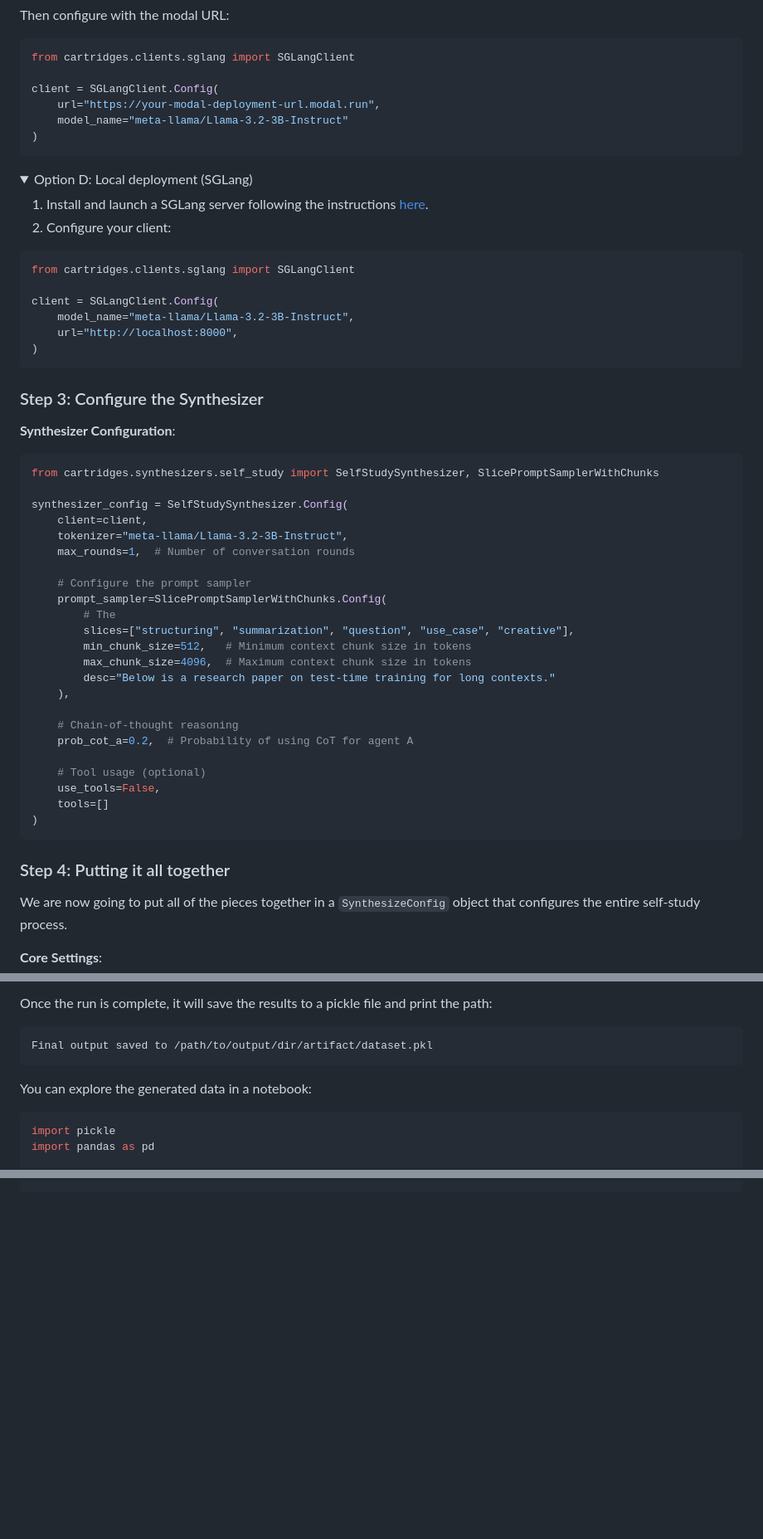
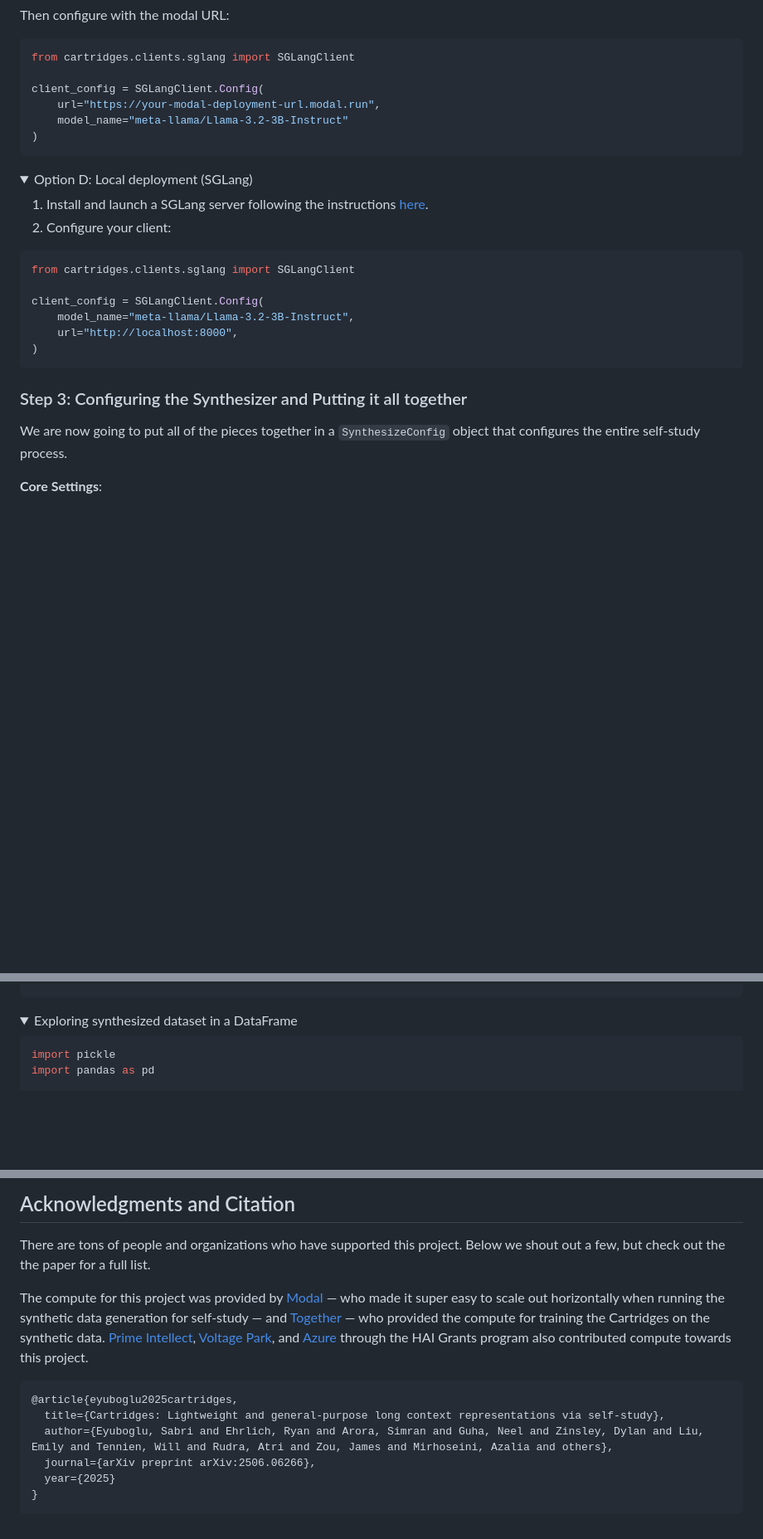
Before and after one commit to shizhehe/cartridges, a Markdown page: README.md, 3 parts joined by grey strips. Shown at 83% size. Drawn GitHub-style; folded sections open; blank space fills up the shorter version.

````diff
--- a/README.md
+++ b/README.md
@@ -159,7 +159,7 @@ Then configure with the modal URL:
 ```python
 from cartridges.clients.sglang import SGLangClient
 
-client = SGLangClient.Config(
+client_config = SGLangClient.Config(
     url="https://your-modal-deployment-url.modal.run",
     model_name="meta-llama/Llama-3.2-3B-Instruct"
 )
@@ -176,45 +176,14 @@ Option D: Local deployment (SGLang)
 ```python
 from cartridges.clients.sglang import SGLangClient
 
-client = SGLangClient.Config(
+client_config = SGLangClient.Config(
     model_name="meta-llama/Llama-3.2-3B-Instruct",
     url="http://localhost:8000",
 )
 ```
 </details>
 
-
-### Step 3: Configure the Synthesizer
-
-
-**Synthesizer Configuration**:
-```python
-from cartridges.synthesizers.self_study import SelfStudySynthesizer, SlicePromptSamplerWithChunks
-
-synthesizer_config = SelfStudySynthesizer.Config(
-    client=client,
-    tokenizer="meta-llama/Llama-3.2-3B-Instruct",
-    max_rounds=1,  # Number of conversation rounds
-
-    # Configure the prompt sampler
-    prompt_sampler=SlicePromptSamplerWithChunks.Config(
-        # The
-        slices=["structuring", "summarization", "question", "use_case", "creative"],
-        min_chunk_size=512,   # Minimum context chunk size in tokens
-        max_chunk_size=4096,  # Maximum context chunk size in tokens
-        desc="Below is a research paper on test-time training for long contexts."
-    ),
-
-    # Chain-of-thought reasoning
-    prob_cot_a=0.2,  # Probability of using CoT for agent A
-
-    # Tool usage (optional)
-    use_tools=False,
-    tools=[]
-)
-```
-
-### Step 4: Putting it all together
+### Step 3: Configuring the Synthesizer and Putting it all together
 
 We are now going to put all of the pieces together in a `SynthesizeConfig` object that configures the entire self-study process.
 
@@ -301,10 +281,11 @@ class TrainingExample(BaseModel):
 
-Once the run is complete, it will save the results to a pickle file and print the path:
-```bash
-Final output saved to /path/to/output/dir/artifact/dataset.pkl
-```
 
-You can explore the generated data in a notebook:
+
+<details>
+<summary>
+Exploring synthesized dataset in a DataFrame
+</summary>
+
 ```python
 import pickle
 import pandas as pd
@@ -540 +520,16 @@ modal serve scratch/sabri/modal/streamlit_chat_w_cache.py
 ```
+
+## Acknowledgments and Citation
+There are tons of people and organizations who have supported this project. Below we shout out a few, but check out the the paper for a full list.
+
+The compute for this project was provided by [Modal](https://modal.com/) — who made it super easy to scale out horizontally when running the synthetic data generation for self-study — and [Together](https://www.together.ai/) — who provided the compute for training the Cartridges on the synthetic data. [Prime Intellect](https://www.google.com/search?q=prime+intellect&oq=prime+intell&sourceid=chrome&ie=UTF-8&sei=dkNPaKfxNeq50PEPrdqiwA4), [Voltage Park](https://dashboard.voltagepark.com/), and [Azure](https://azure.microsoft.com/en-us/) through the HAI Grants program also contributed compute towards this project.
+
+
+```bibtex
+@article{eyuboglu2025cartridges,
+  title={Cartridges: Lightweight and general-purpose long context representations via self-study},
+  author={Eyuboglu, Sabri and Ehrlich, Ryan and Arora, Simran and Guha, Neel and Zinsley, Dylan and Liu, Emily and Tennien, Will and Rudra, Atri and Zou, James and Mirhoseini, Azalia and others},
+  journal={arXiv preprint arXiv:2506.06266},
+  year={2025}
+}
+```
````
Also changed, not shown: other parts of README.md (+114 -104 lines).
